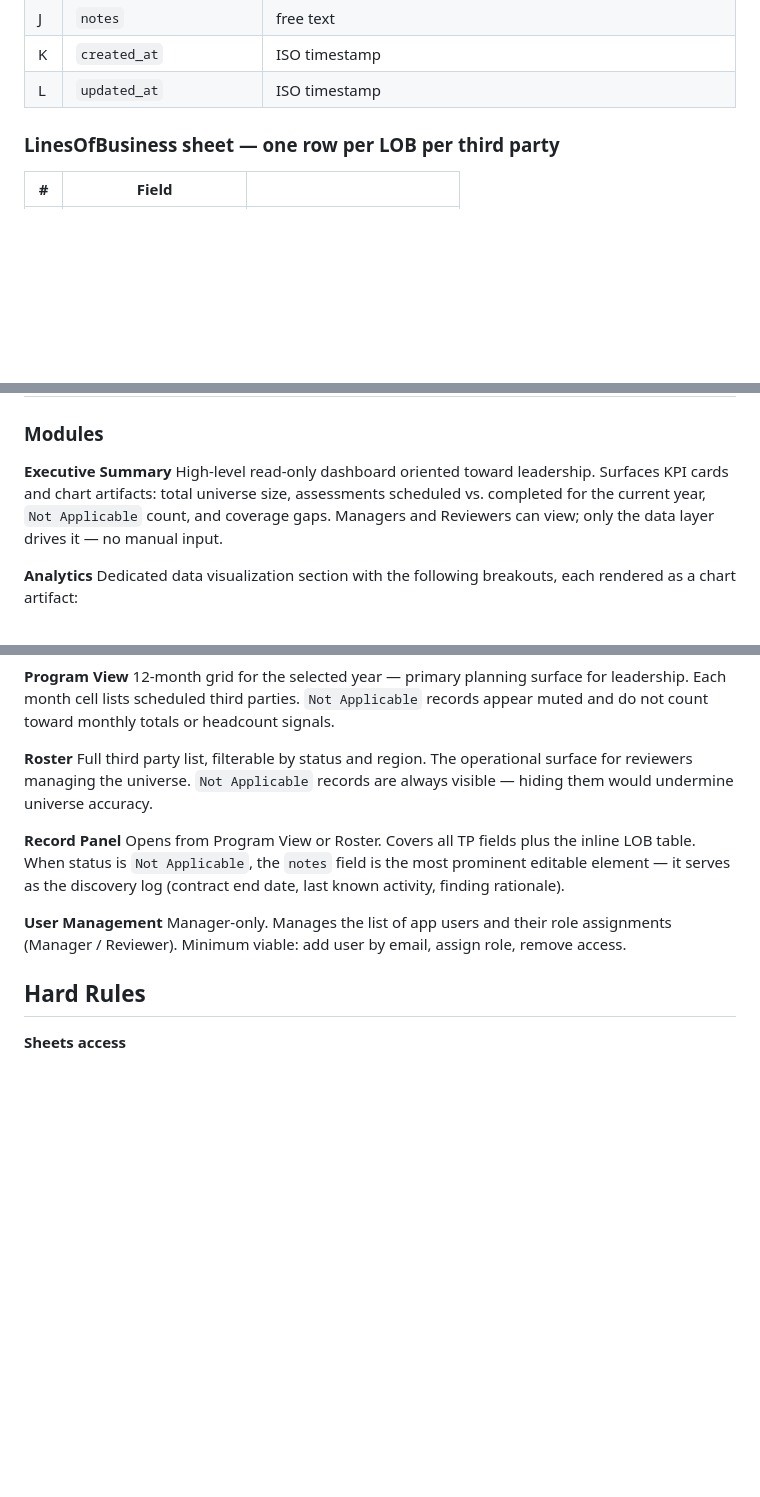
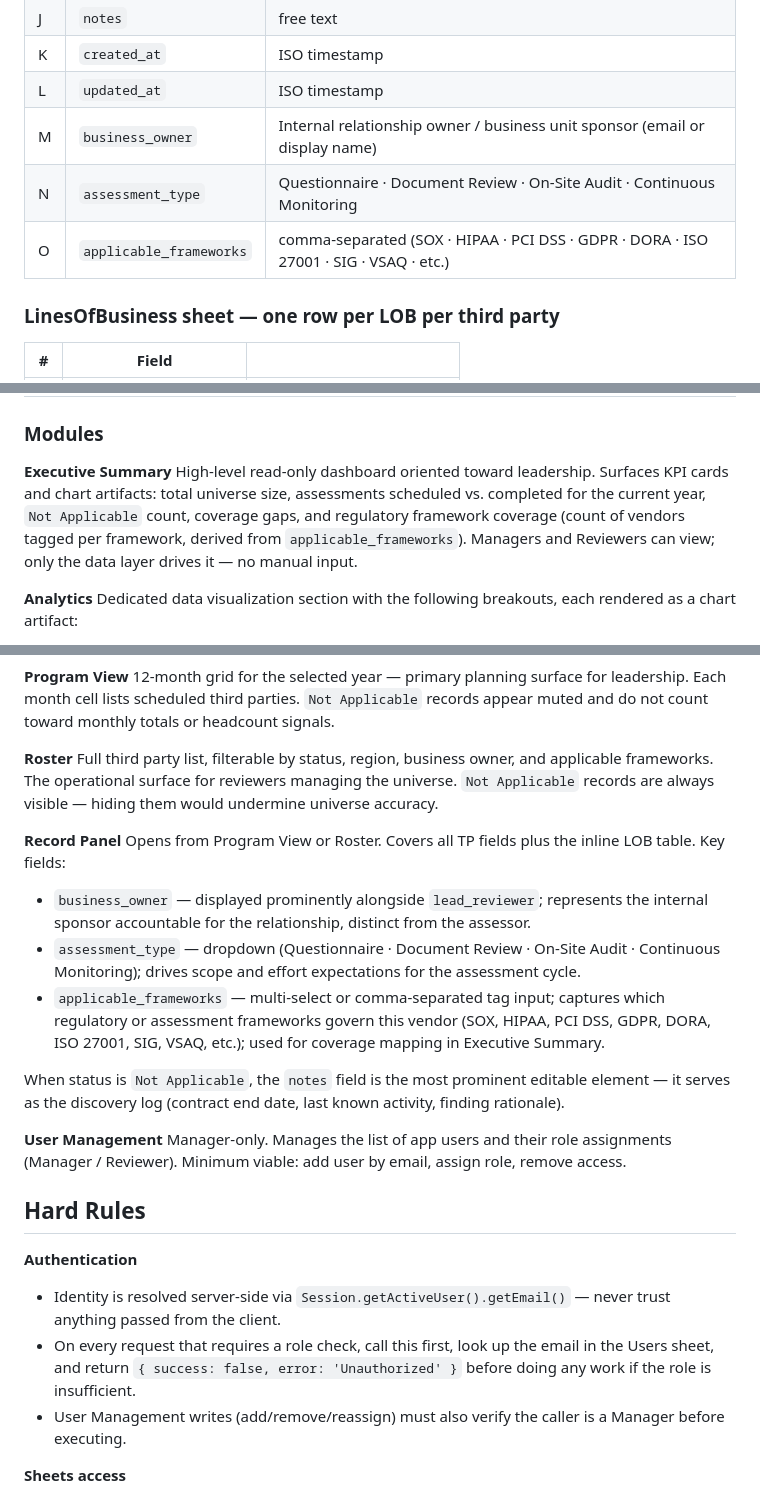
Before and after one commit to mglngl/fungor, a Markdown page: CLAUDE.md, 3 parts joined by grey strips. Drawn GitHub-style; blank space fills up the shorter version.

```diff
--- a/CLAUDE.md
+++ b/CLAUDE.md
@@ -41,6 +41,9 @@ JavaScript.html     # <script> block only
 | J | `notes` | free text |
 | K | `created_at` | ISO timestamp |
 | L | `updated_at` | ISO timestamp |
+| M | `business_owner` | Internal relationship owner / business unit sponsor (email or display name) |
+| N | `assessment_type` | Questionnaire · Document Review · On-Site Audit · Continuous Monitoring |
+| O | `applicable_frameworks` | comma-separated (SOX · HIPAA · PCI DSS · GDPR · DORA · ISO 27001 · SIG · VSAQ · etc.) |
 
 ### LinesOfBusiness sheet — one row per LOB per third party
 
@@ -77,7 +80,7 @@ JavaScript.html     # <script> block only
 ### Modules
 
 **Executive Summary**
-High-level read-only dashboard oriented toward leadership. Surfaces KPI cards and chart artifacts: total universe size, assessments scheduled vs. completed for the current year, `Not Applicable` count, and coverage gaps. Managers and Reviewers can view; only the data layer drives it — no manual input.
+High-level read-only dashboard oriented toward leadership. Surfaces KPI cards and chart artifacts: total universe size, assessments scheduled vs. completed for the current year, `Not Applicable` count, coverage gaps, and regulatory framework coverage (count of vendors tagged per framework, derived from `applicable_frameworks`). Managers and Reviewers can view; only the data layer drives it — no manual input.
 
 **Analytics**
 Dedicated data visualization section with the following breakouts, each rendered as a chart artifact:
@@ -92,15 +95,25 @@ All Analytics charts exclude `Not Applicable` from workload metrics (headcount,
 12-month grid for the selected year — primary planning surface for leadership. Each month cell lists scheduled third parties. `Not Applicable` records appear muted and do not count toward monthly totals or headcount signals.
 
 **Roster**
-Full third party list, filterable by status and region. The operational surface for reviewers managing the universe. `Not Applicable` records are always visible — hiding them would undermine universe accuracy.
+Full third party list, filterable by status, region, business owner, and applicable frameworks. The operational surface for reviewers managing the universe. `Not Applicable` records are always visible — hiding them would undermine universe accuracy.
 
 **Record Panel**
-Opens from Program View or Roster. Covers all TP fields plus the inline LOB table. When status is `Not Applicable`, the `notes` field is the most prominent editable element — it serves as the discovery log (contract end date, last known activity, finding rationale).
+Opens from Program View or Roster. Covers all TP fields plus the inline LOB table. Key fields:
+- `business_owner` — displayed prominently alongside `lead_reviewer`; represents the internal sponsor accountable for the relationship, distinct from the assessor.
+- `assessment_type` — dropdown (Questionnaire · Document Review · On-Site Audit · Continuous Monitoring); drives scope and effort expectations for the assessment cycle.
+- `applicable_frameworks` — multi-select or comma-separated tag input; captures which regulatory or assessment frameworks govern this vendor (SOX, HIPAA, PCI DSS, GDPR, DORA, ISO 27001, SIG, VSAQ, etc.); used for coverage mapping in Executive Summary.
+
+When status is `Not Applicable`, the `notes` field is the most prominent editable element — it serves as the discovery log (contract end date, last known activity, finding rationale).
 
 **User Management**
 Manager-only. Manages the list of app users and their role assignments (Manager / Reviewer). Minimum viable: add user by email, assign role, remove access.
 
 ## Hard Rules
+
+**Authentication**
+- Identity is resolved server-side via `Session.getActiveUser().getEmail()` — never trust anything passed from the client.
+- On every request that requires a role check, call this first, look up the email in the Users sheet, and return `{ success: false, error: 'Unauthorized' }` before doing any work if the role is insufficient.
+- User Management writes (add/remove/reassign) must also verify the caller is a Manager before executing.
 
 **Sheets access**
 - Always `SpreadsheetApp.openById(id)` — never `getActiveSpreadsheet()` (breaks in web app context).
```
